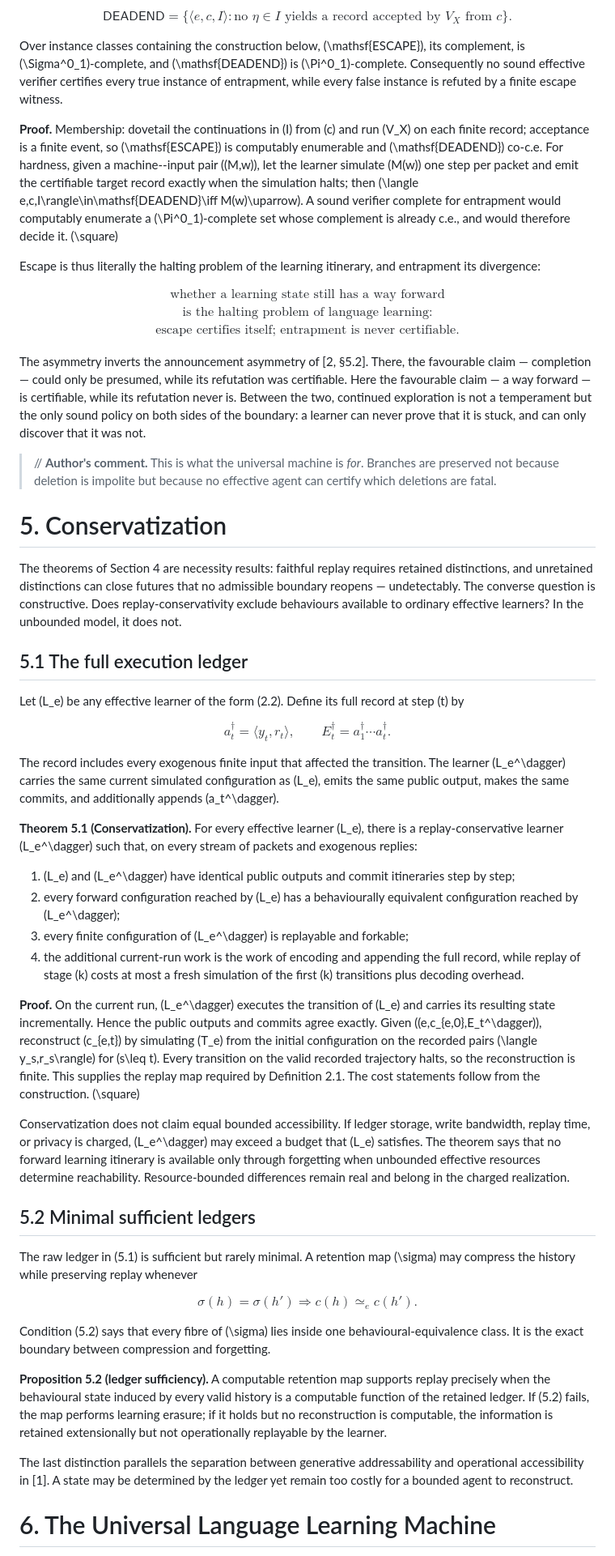
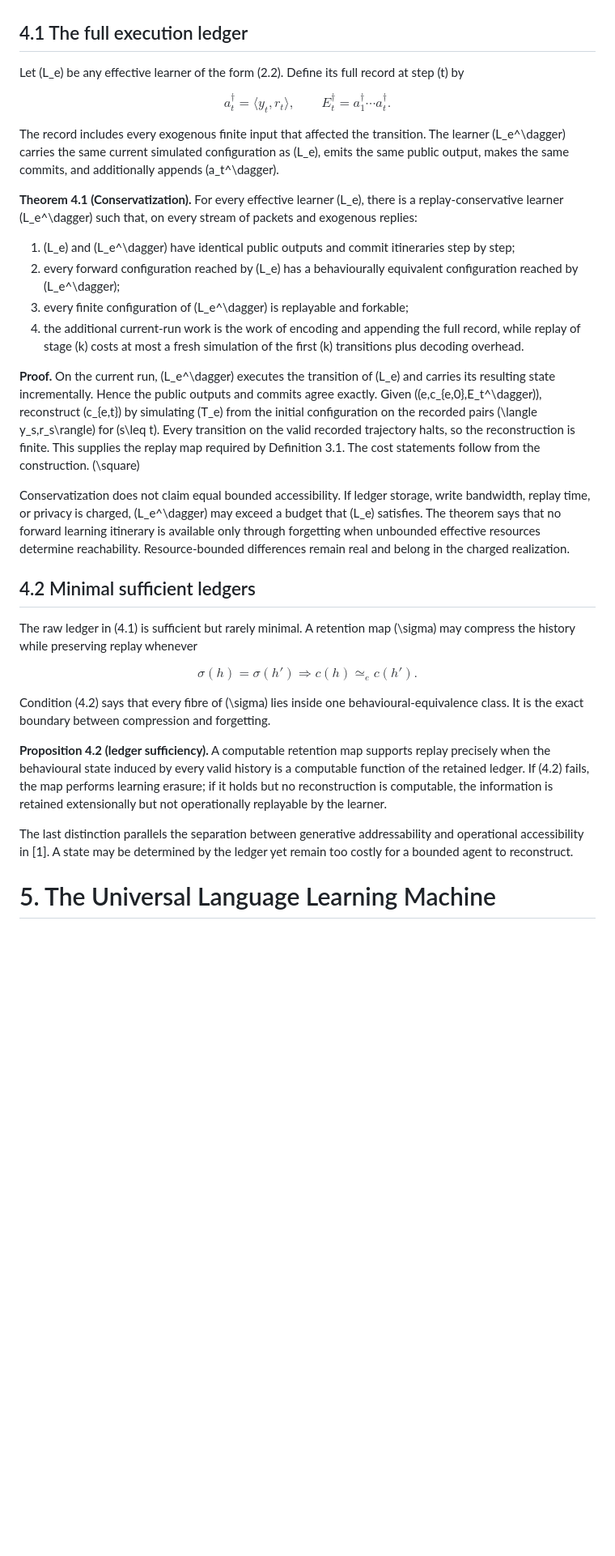
Before and after one commit to sci2sci-opensource/research, a Markdown page: universal-language-learning/papers/universal_language_learning_machine.md, the part around one of its changes. Shown at 81% size. GitHub-like rendering; blank space fills up the shorter version.

```diff
--- a/universal-language-learning/papers/universal_language_learning_machine.md
+++ b/universal-language-learning/papers/universal_language_learning_machine.md
@@ -259,36 +380,4 @@ The relativization to \(I\) is the content of the theorem, not a concession. A b
-$$
-\mathsf{DEADEND}
-=
-\bigl\{\langle e,c,I\rangle:
-\text{no }\eta\in I\text{ yields a record accepted by }V_X\text{ from }c\bigr\}.
-\tag{4.6}
-$$
-
-Over instance classes containing the construction below, \(\mathsf{ESCAPE}\), its complement, is \(\Sigma^0_1\)-complete, and \(\mathsf{DEADEND}\) is \(\Pi^0_1\)-complete. Consequently no sound effective verifier certifies every true instance of entrapment, while every false instance is refuted by a finite escape witness.
-
-**Proof.** Membership: dovetail the continuations in \(I\) from \(c\) and run \(V_X\) on each finite record; acceptance is a finite event, so \(\mathsf{ESCAPE}\) is computably enumerable and \(\mathsf{DEADEND}\) co-c.e. For hardness, given a machine--input pair \((M,w)\), let the learner simulate \(M(w)\) one step per packet and emit the certifiable target record exactly when the simulation halts; then \(\langle e,c,I\rangle\in\mathsf{DEADEND}\iff M(w)\uparrow\). A sound verifier complete for entrapment would computably enumerate a \(\Pi^0_1\)-complete set whose complement is already c.e., and would therefore decide it. \(\square\)
-
-Escape is thus literally the halting problem of the learning itinerary, and entrapment its divergence:
-
-$$
-\boxed{
-\begin{gathered}
-\text{whether a learning state still has a way forward}\\
-\text{is the halting problem of language learning:}\\
-\text{escape certifies itself; entrapment is never certifiable.}
-\end{gathered}}
-\tag{4.7}
-$$
-
-The asymmetry inverts the announcement asymmetry of [2, §5.2]. There, the favourable claim — completion — could only be presumed, while its refutation was certifiable. Here the favourable claim — a way forward — is certifiable, while its refutation never is. Between the two, continued exploration is not a temperament but the only sound policy on both sides of the boundary: a learner can never prove that it is stuck, and can only discover that it was not.
-
-> // **Author's comment.** This is what the universal machine is *for*. Branches are preserved not because deletion is impolite but because no effective agent can certify which deletions are fatal.
-
-# 5. Conservatization
-
-The theorems of Section 4 are necessity results: faithful replay requires retained distinctions, and unretained distinctions can close futures that no admissible boundary reopens — undetectably. The converse question is constructive. Does replay-conservativity exclude behaviours available to ordinary effective learners? In the unbounded model, it does not.
-
-## 5.1 The full execution ledger
+## 4.1 The full execution ledger
 
 Let \(L_e\) be any effective learner of the form (2.2). Define its full record at step \(t\) by
 
@@ -300,38 +389,38 @@ a_t^\dagger
 E_t^\dagger
 =
 a_1^\dagger\cdots a_t^\dagger.
-\tag{5.1}
+\tag{4.1}
 $$
 
 The record includes every exogenous finite input that affected the transition. The learner \(L_e^\dagger\) carries the same current simulated configuration as \(L_e\), emits the same public output, makes the same commits, and additionally appends \(a_t^\dagger\).
 
-**Theorem 5.1 (Conservatization).** For every effective learner \(L_e\), there is a replay-conservative learner \(L_e^\dagger\) such that, on every stream of packets and exogenous replies:
+**Theorem 4.1 (Conservatization).** For every effective learner \(L_e\), there is a replay-conservative learner \(L_e^\dagger\) such that, on every stream of packets and exogenous replies:
 
 1. \(L_e\) and \(L_e^\dagger\) have identical public outputs and commit itineraries step by step;
 2. every forward configuration reached by \(L_e\) has a behaviourally equivalent configuration reached by \(L_e^\dagger\);
 3. every finite configuration of \(L_e^\dagger\) is replayable and forkable;
 4. the additional current-run work is the work of encoding and appending the full record, while replay of stage \(k\) costs at most a fresh simulation of the first \(k\) transitions plus decoding overhead.
 
-**Proof.** On the current run, \(L_e^\dagger\) executes the transition of \(L_e\) and carries its resulting state incrementally. Hence the public outputs and commits agree exactly. Given \((e,c_{e,0},E_t^\dagger)\), reconstruct \(c_{e,t}\) by simulating \(T_e\) from the initial configuration on the recorded pairs \(\langle y_s,r_s\rangle\) for \(s\leq t\). Every transition on the valid recorded trajectory halts, so the reconstruction is finite. This supplies the replay map required by Definition 2.1. The cost statements follow from the construction. \(\square\)
+**Proof.** On the current run, \(L_e^\dagger\) executes the transition of \(L_e\) and carries its resulting state incrementally. Hence the public outputs and commits agree exactly. Given \((e,c_{e,0},E_t^\dagger)\), reconstruct \(c_{e,t}\) by simulating \(T_e\) from the initial configuration on the recorded pairs \(\langle y_s,r_s\rangle\) for \(s\leq t\). Every transition on the valid recorded trajectory halts, so the reconstruction is finite. This supplies the replay map required by Definition 3.1. The cost statements follow from the construction. \(\square\)
 
 Conservatization does not claim equal bounded accessibility. If ledger storage, write bandwidth, replay time, or privacy is charged, \(L_e^\dagger\) may exceed a budget that \(L_e\) satisfies. The theorem says that no forward learning itinerary is available only through forgetting when unbounded effective resources determine reachability. Resource-bounded differences remain real and belong in the charged realization.
 
-## 5.2 Minimal sufficient ledgers
+## 4.2 Minimal sufficient ledgers
 
-The raw ledger in (5.1) is sufficient but rarely minimal. A retention map \(\sigma\) may compress the history while preserving replay whenever
+The raw ledger in (4.1) is sufficient but rarely minimal. A retention map \(\sigma\) may compress the history while preserving replay whenever
 
 $$
 \sigma(h)=\sigma(h')
 \Longrightarrow
 c(h)\simeq_e c(h').
-\tag{5.2}
+\tag{4.2}
 $$
 
-Condition (5.2) says that every fibre of \(\sigma\) lies inside one behavioural-equivalence class. It is the exact boundary between compression and forgetting.
+Condition (4.2) says that every fibre of \(\sigma\) lies inside one behavioural-equivalence class. It is the exact boundary between compression and forgetting.
 
-**Proposition 5.2 (ledger sufficiency).** A computable retention map supports replay precisely when the behavioural state induced by every valid history is a computable function of the retained ledger. If (5.2) fails, the map performs learning erasure; if it holds but no reconstruction is computable, the information is retained extensionally but not operationally replayable by the learner.
+**Proposition 4.2 (ledger sufficiency).** A computable retention map supports replay precisely when the behavioural state induced by every valid history is a computable function of the retained ledger. If (4.2) fails, the map performs learning erasure; if it holds but no reconstruction is computable, the information is retained extensionally but not operationally replayable by the learner.
 
 The last distinction parallels the separation between generative addressability and operational accessibility in [1]. A state may be determined by the ledger yet remain too costly for a bounded agent to reconstruct.
 
-# 6. The Universal Language Learning Machine
+# 5. The Universal Language Learning Machine
 
```
Also changed, not shown: other parts of universal-language-learning/papers/universal_language_learning_machine.md (+324 -175 lines), universal-language-learning/papers/labnotes_2026-08-15_order_experiments.md (+3 -3 lines).
